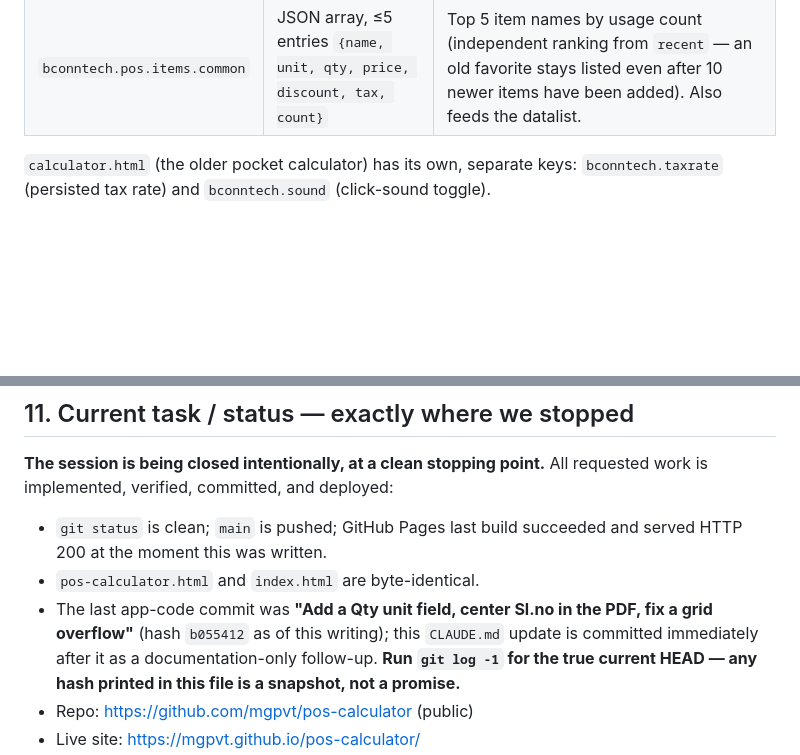
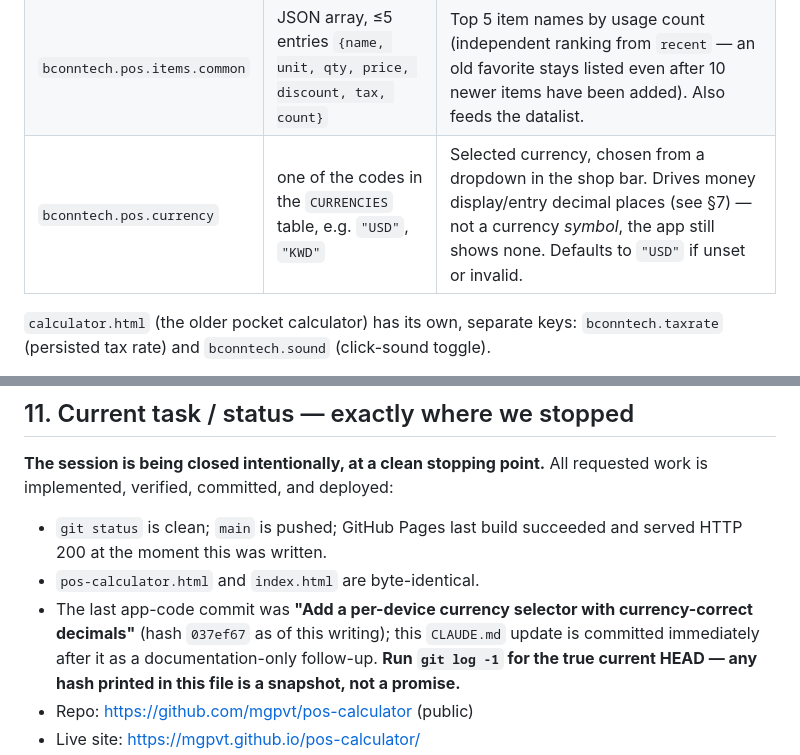
Before and after one commit to mgpvt/pos-calculator, a Markdown page: CLAUDE.md, 2 parts joined by grey strips. Drawn GitHub-style; blank space fills up the shorter version.

```diff
--- a/CLAUDE.md
+++ b/CLAUDE.md
@@ -78,6 +78,7 @@ directly by `pos-calculator.html`'s JS (see `TAX_KEY`/`MODE_KEY`/`SHOP_KEY`/`SOU
 | `bconntech.pos.sound` | `"on"` \| `"off"` | UI click/confirm sound toggle. Defaults on. |
 | `bconntech.pos.items.recent` | JSON array, ≤10 entries `{name, unit, qty, price, discount, tax}` | Last 10 distinct item names committed to a sale (most-recent first, by name, case-insensitive). Feeds the `#itemSuggestions` datalist and exact-match autofill. |
 | `bconntech.pos.items.common` | JSON array, ≤5 entries `{name, unit, qty, price, discount, tax, count}` | Top 5 item names by usage count (independent ranking from `recent` — an old favorite stays listed even after 10 newer items have been added). Also feeds the datalist. |
+| `bconntech.pos.currency` | one of the codes in the `CURRENCIES` table, e.g. `"USD"`, `"KWD"` | Selected currency, chosen from a dropdown in the shop bar. Drives money display/entry decimal places (see §7) — not a currency *symbol*, the app still shows none. Defaults to `"USD"` if unset or invalid. |
 
 `calculator.html` (the older pocket calculator) has its own, separate keys:
 `bconntech.taxrate` (persisted tax rate) and `bconntech.sound` (click-sound toggle).
@@ -342,8 +367,8 @@ implemented, verified, committed, and deployed:
 - `git status` is clean; `main` is pushed; GitHub Pages last build succeeded and served HTTP 200
   at the moment this was written.
 - `pos-calculator.html` and `index.html` are byte-identical.
-- The last app-code commit was **"Add a Qty unit field, center Sl.no in the PDF, fix a grid
-  overflow"** (hash `b055412` as of this writing); this `CLAUDE.md` update is committed immediately
+- The last app-code commit was **"Add a per-device currency selector with currency-correct
+  decimals"** (hash `037ef67` as of this writing); this `CLAUDE.md` update is committed immediately
   after it as a documentation-only follow-up. **Run `git log -1` for the true current HEAD — any
   hash printed in this file is a snapshot, not a promise.**
 - Repo: https://github.com/mgpvt/pos-calculator (public)
```
Also changed, not shown: other parts of CLAUDE.md (+28 -4 lines).
